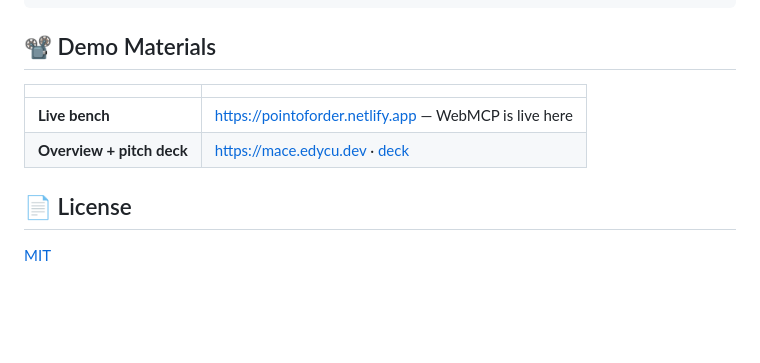
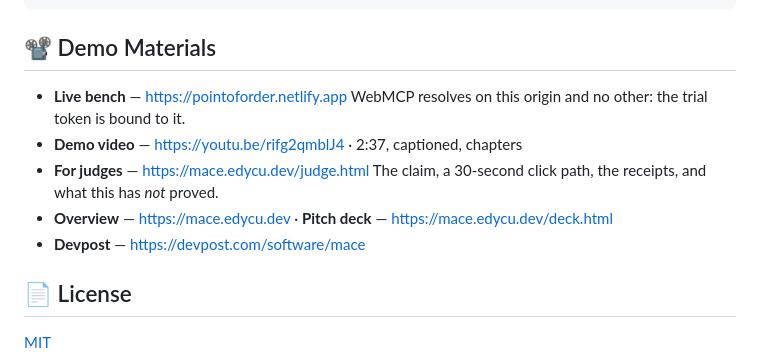
Before and after one commit to edycutjong/mace, a Markdown page: README.md, the part around the change. Rendered like a GitHub page; blank space fills up the shorter version.

Commit message:
gif: drop the browser's blank first frame; dot: make it read as solid
The GIF opened on one pure-white frame (luma 255 against ~15 everywhere else) — the
browser's blank page before the dark site painted. Same artefact I head-trimmed out of
the demo video and did not here. Measured: painted by t=0.2, so the encode now starts at
0.3 and the palette is generated from the trimmed stream too, so white no longer eats a
palette entry. Loop seam now matches at both ends.

The junction dot read as translucent because the green and red strokes ran right up to a
bare fill with nothing between them. A dark ring in the page ink punches it out of the
lines beneath, so it reads as one solid grey node on top.

Demo Materials was a two-column table with an empty header row, which GitHub renders as a
blank strip. It is a list of links, not tabular data — now a list, and it includes the
video, the judge page and the Devpost entry, which it was missing.

```diff
--- a/README.md
+++ b/README.md
@@ -243,10 +243,13 @@ src/seed.js        one real meeting, as data
 
 ## 📽️ Demo Materials
 
-| | |
-|---|---|
-| **Live bench** | <https://pointoforder.netlify.app> — WebMCP is live here |
-| **Overview + pitch deck** | <https://mace.edycu.dev> · [deck](https://mace.edycu.dev/deck.html) |
+- **Live bench** — <https://pointoforder.netlify.app>
+  WebMCP resolves on this origin and no other: the trial token is bound to it.
+- **Demo video** — <https://youtu.be/rifg2qmblJ4> · 2:37, captioned, chapters
+- **For judges** — <https://mace.edycu.dev/judge.html>
+  The claim, a 30-second click path, the receipts, and what this has *not* proved.
+- **Overview** — <https://mace.edycu.dev> · **Pitch deck** — <https://mace.edycu.dev/deck.html>
+- **Devpost** — <https://devpost.com/software/mace>
 
 ## 📄 License
 
```
Also changed, not shown: docs/assets/architecture.png, 1 other file.
